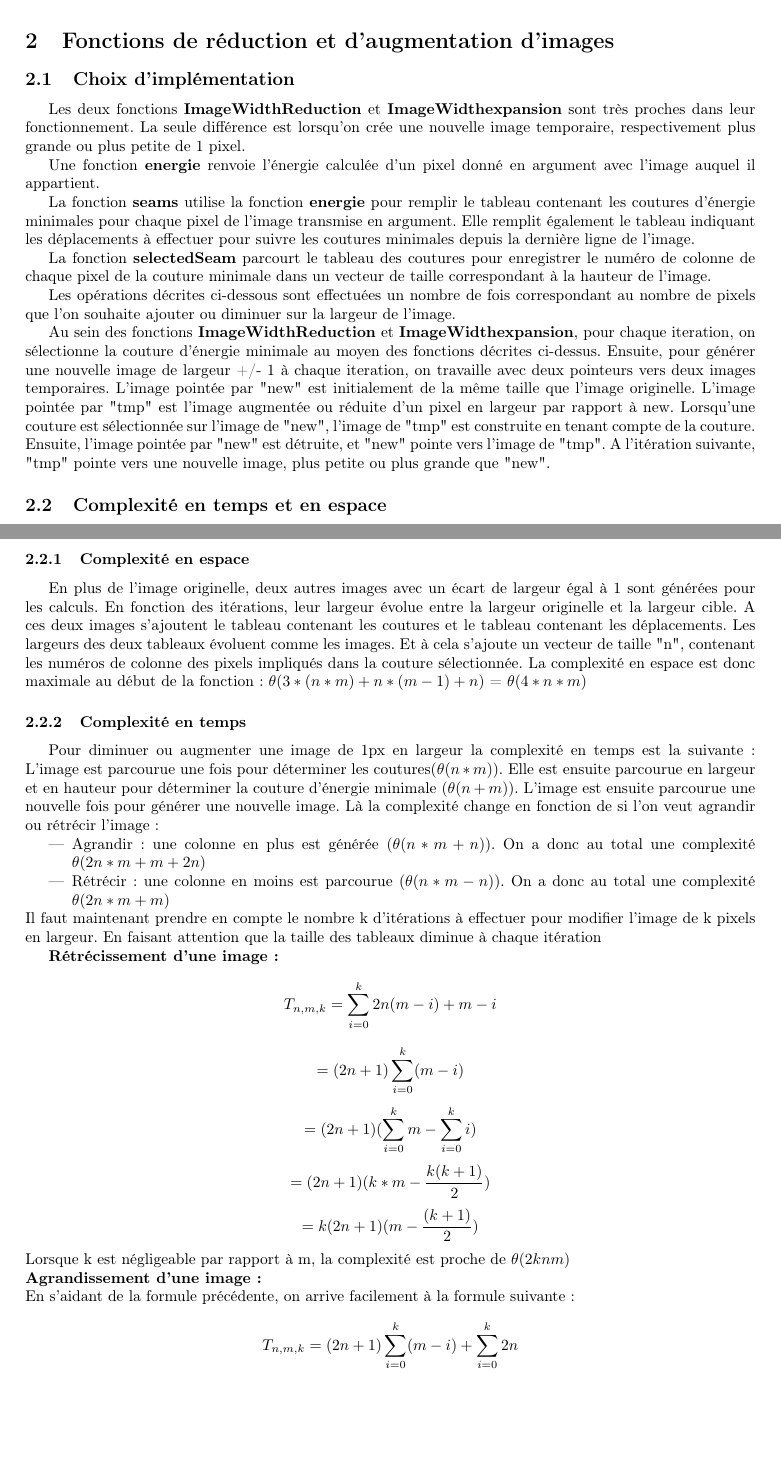
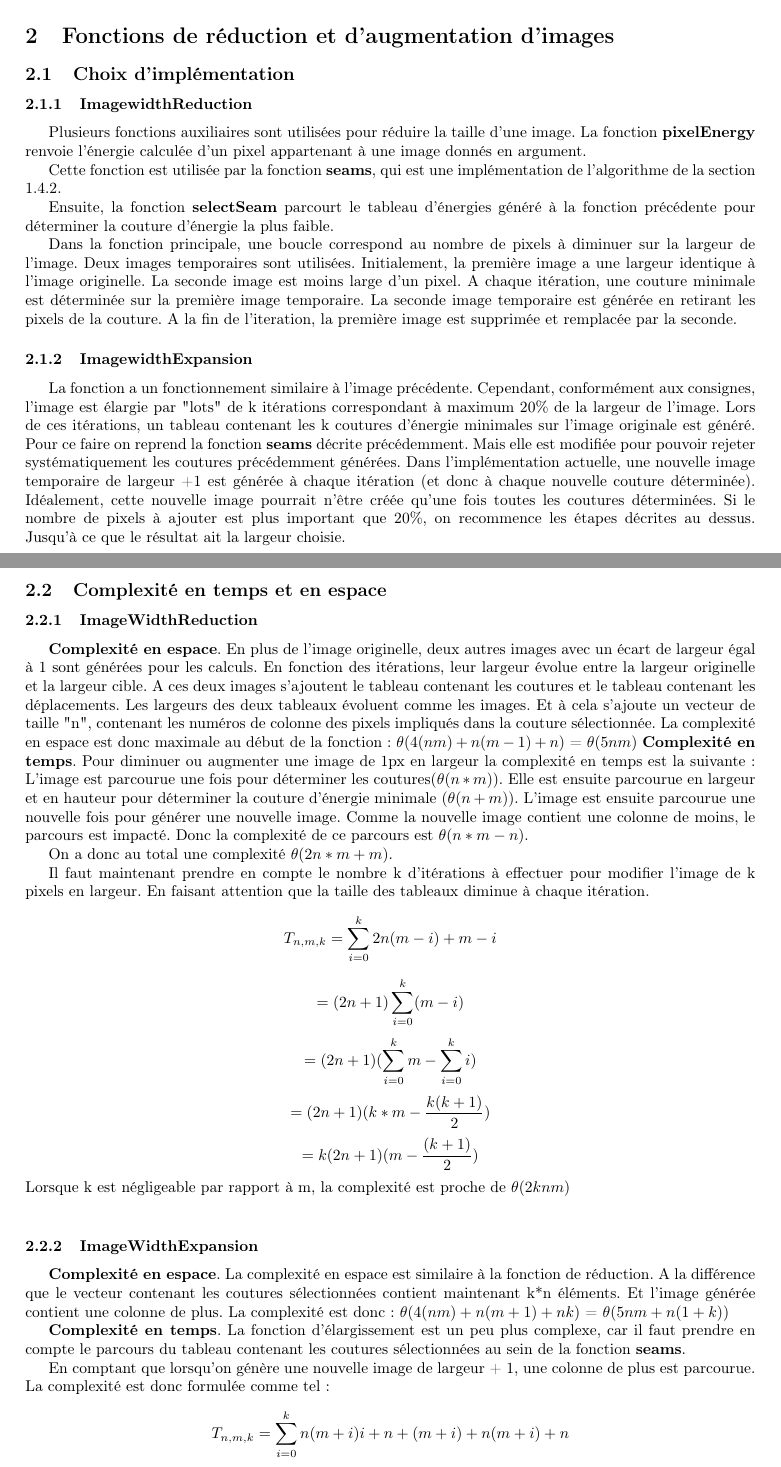
Before and after one commit to Tortumine/pa_p3, a LaTeX document (rapport/pa_p3.tex): two parts of pages 4 and 5 of 5 before the commit and two parts of pages 4 and 5 of 6 after it, joined at a grey line, cut so that both start at the same text, the shorter picture padded with empty space. Compiled offline with pdfLaTeX.

```diff
--- a/rapport/pa_p3.tex
+++ b/rapport/pa_p3.tex
@@ -195,33 +195,31 @@
 
 \section{Fonctions de réduction et d'augmentation d'images}
 \subsection{Choix d'implémentation}
-Les deux fonctions \textbf{ImageWidthReduction} et \textbf{ImageWidthexpansion} sont très proches dans leur fonctionnement. La seule différence est lorsqu'on crée une nouvelle image temporaire, respectivement plus grande ou plus petite de 1 pixel.
+\subsubsection{ImagewidthReduction}
+Plusieurs fonctions auxiliaires sont utilisées pour réduire la taille d'une image.
+La fonction \textbf{pixelEnergy} renvoie l'énergie calculée d'un pixel appartenant à une image donnés en argument.
 
-Une fonction \textbf{energie} renvoie l'énergie calculée d'un pixel donné en argument avec l'image auquel il appartient.
+Cette fonction est utilisée par la fonction \textbf{seams}, qui est une implémentation de l'algorithme de la section \ref{sssec:num1}.
 
-La fonction \textbf{seams} utilise la fonction \textbf{energie} pour remplir le tableau contenant les coutures d'énergie minimales pour chaque pixel de l'image transmise en argument. Elle remplit également le tableau indiquant les déplacements à effectuer pour suivre les coutures minimales depuis la dernière ligne de l'image.
+Ensuite, la fonction \textbf{selectSeam} parcourt le tableau d'énergies généré à la fonction précédente pour déterminer la couture d'énergie la plus faible.
 
-La fonction \textbf{selectedSeam} parcourt le tableau  des coutures pour enregistrer le numéro de colonne de chaque pixel de la couture minimale dans un vecteur de taille correspondant à la hauteur de l'image.
+Dans la fonction principale, une boucle correspond au nombre de pixels à diminuer sur la largeur de l'image. Deux images temporaires sont utilisées. Initialement, la première image a une largeur identique à l'image originelle. La seconde image est moins large d'un pixel. A chaque itération, une couture minimale est déterminée sur la première image temporaire. La seconde image temporaire est générée en retirant les pixels de la couture. A la fin de l'iteration, la première image est supprimée et remplacée par la seconde.
 
-Les opérations décrites ci-dessous sont effectuées un nombre de fois correspondant au nombre de pixels que l'on souhaite ajouter ou diminuer sur la largeur de l'image.
-
-Au sein des fonctions \textbf{ImageWidthReduction} et \textbf{ImageWidthexpansion}, pour chaque iteration, on sélectionne la couture d'énergie minimale au moyen des fonctions décrites ci-dessus. Ensuite, pour générer une nouvelle image de largeur +/- 1 à chaque iteration, on travaille avec deux pointeurs vers deux images temporaires. L'image pointée par "new" est initialement de la même taille que l'image originelle. L'image pointée par "tmp" est l'image augmentée ou réduite d'un pixel en largeur par rapport à new. Lorsqu'une couture est sélectionnée sur l'image de "new", l'image de "tmp" est construite en tenant compte de la couture. Ensuite, l'image pointée par "new" est détruite, et "new" pointe vers l'image de "tmp". A l'itération suivante, "tmp" pointe vers une nouvelle image, plus petite ou plus grande que "new".
+\subsubsection{ImagewidthExpansion}
+La fonction a un fonctionnement similaire à l'image précédente. Cependant, conformément aux consignes, l'image est élargie par "lots" de k itérations correspondant à maximum 20\% de la largeur de l'image. Lors de ces itérations, un tableau contenant les k coutures d'énergie minimales sur l'image originale est généré. Pour ce faire on reprend la fonction \textbf{seams} décrite précédemment. Mais elle est modifiée pour pouvoir rejeter systématiquement les coutures précédemment générées. Dans l'implémentation actuelle, une nouvelle image temporaire de largeur +1 est générée à chaque itération (et donc à chaque nouvelle couture déterminée). Idéalement, cette nouvelle image pourrait n'être créée qu'une fois toutes les coutures déterminées.
+Si le nombre de pixels à ajouter est plus important que 20\%, on recommence les étapes décrites au dessus. Jusqu'à ce que le résultat ait la largeur choisie.
 
 \subsection{Complexité en temps et en espace}
-Les complexités en temps et en espace sont identiques pour les deux fonctions.
-\subsubsection{Complexité en espace}
-	En plus de l'image originelle, deux autres images avec un écart de largeur égal à 1 sont générées pour les calculs. En fonction des itérations, leur largeur évolue entre la largeur originelle et la largeur cible. A ces deux images s'ajoutent le tableau contenant les coutures et le tableau contenant les déplacements. Les largeurs des deux tableaux évoluent comme les images. Et à cela s'ajoute un vecteur de taille "n", contenant les numéros de colonne des pixels impliqués dans la couture sélectionnée.
-	La complexité en espace est donc maximale au début de la fonction : $\theta(3*(n*m) + n*(m-1) + n)$ = $\theta(4*n*m)$
-\subsubsection{Complexité en temps}
-	Pour diminuer ou augmenter une image de 1px en largeur la complexité en temps est la suivante :
-L'image est parcourue une fois pour déterminer les coutures($\theta(n*m)$). Elle est ensuite parcourue en largeur et en hauteur pour déterminer la couture d'énergie minimale ($\theta(n+m)$). L'image est ensuite parcourue une nouvelle fois pour générer une nouvelle image. Là la complexité change en fonction de si l'on veut agrandir ou rétrécir l'image :
-\begin{itemize}
- \item Agrandir : une colonne en plus est générée ($\theta(n*m + n)$). On a donc au total une complexité $\theta(2n*m + m + 2n)$
- \item Rétrécir : une colonne en moins est parcourue ($\theta(n*m - n)$). On a donc au total une complexité $\theta(2n*m + m)$
- \end{itemize}
- Il faut maintenant prendre en compte le nombre k d'itérations à effectuer pour modifier l'image de k pixels en largeur. En faisant attention que la taille des tableaux diminue à chaque itération
 
-\textbf{Rétrécissement d'une image:}
+\subsubsection{ImageWidthReduction}
+\textbf{Complexité en espace}. En plus de l'image originelle, deux autres images avec un écart de largeur égal à 1 sont générées pour les calculs. En fonction des itérations, leur largeur évolue entre la largeur originelle et la largeur cible. A ces deux images s'ajoutent le tableau contenant les coutures et le tableau contenant les déplacements. Les largeurs des deux tableaux évoluent comme les images. Et à cela s'ajoute un vecteur de taille "n", contenant les numéros de colonne des pixels impliqués dans la couture sélectionnée.
+	La complexité en espace est donc maximale au début de la fonction : $\theta(4(nm) + n(m-1) + n)$ = $\theta(5nm)$
+\textbf{Complexité en temps}. Pour diminuer ou augmenter une image de 1px en largeur la complexité en temps est la suivante :
+L'image est parcourue une fois pour déterminer les coutures($\theta(n*m)$). Elle est ensuite parcourue en largeur et en hauteur pour déterminer la couture d'énergie minimale ($\theta(n+m)$). L'image est ensuite parcourue une nouvelle fois pour générer une nouvelle image. Comme la nouvelle image contient une colonne de moins, le parcours est impacté. Donc la complexité de ce parcours est $\theta(n*m - n)$.
+
+On a donc au total une complexité $\theta(2n*m + m)$.
+
+ Il faut maintenant prendre en compte le nombre k d'itérations à effectuer pour modifier l'image de k pixels en largeur. En faisant attention que la taille des tableaux diminue à chaque itération.
 $$
  	T_{n,m,k} = \sum\limits_{i=0}^{k} 2n(m-i) + m-i
 $$
@@ -238,7 +236,12 @@
  	= k(2n + 1)(m - \frac{(k+1)}{2})
 $$
 Lorsque k est négligeable par rapport à m, la complexité est proche de $\theta(2knm)$\\
-\textbf{Agrandissement d'une image:} \\
-En s'aidant de la formule précédente, on arrive facilement à la formule suivante :
+\subsubsection{ImageWidthExpansion}
+\textbf{Complexité en espace}. La complexité en espace est similaire à la fonction de réduction. A la différence que le vecteur contenant les coutures sélectionnées contient maintenant k*n éléments. Et l'image générée contient une colonne de plus. La complexité est donc :  $\theta(4(nm) + n(m+1) + nk)$ = $\theta(5nm + n(1 + k))$
+
+\textbf{Complexité en temps}.
+La fonction d'élargissement est un peu plus complexe, car il faut prendre en compte le parcours du tableau contenant les coutures sélectionnées au sein de la fonction \textbf{seams}.
+
+En comptant que lorsqu'on génère une nouvelle image de largeur + 1, une colonne de plus est parcourue. La complexité est donc formulée comme tel :
 $$
- 	T_{n,m,k} = (2n + 1)\sum\limits_{i=0}^{k} (m -i) + \sum\limits_{i=0}^{k} 2n
+ 	T_{n,m,k} = \sum\limits_{i=0}^{k} n(m+i)i + n + (m+i) + n(m+i) + n
@@ -251 +257,4 @@
+ 	= kn(m(1 + \frac{k + 1}{2}) + \frac{k + 1}{2} + \frac{2k^2 + 3k + 1}{6})
+$$
+La complexité obtenue est donc $\Omega(knm)$
 \end{document}
```
Also changed, not shown: rapport/pa_p3.tex (13 more changed lines).
